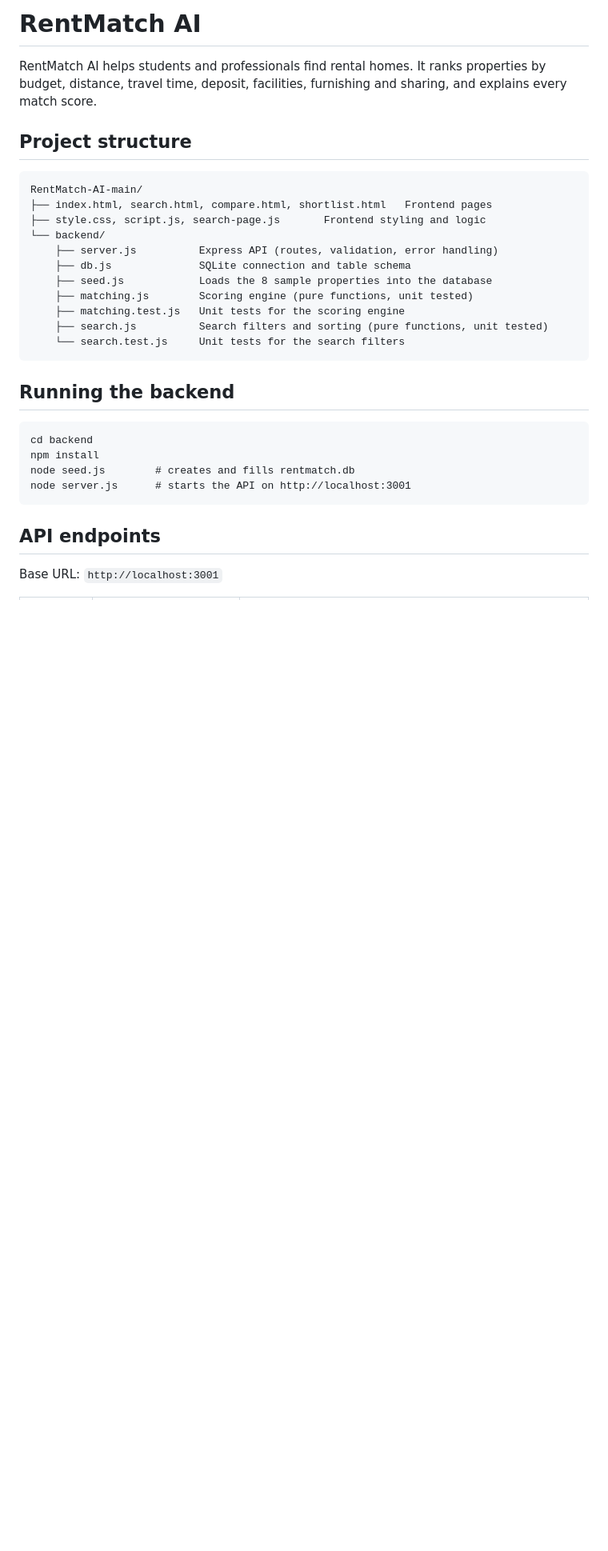
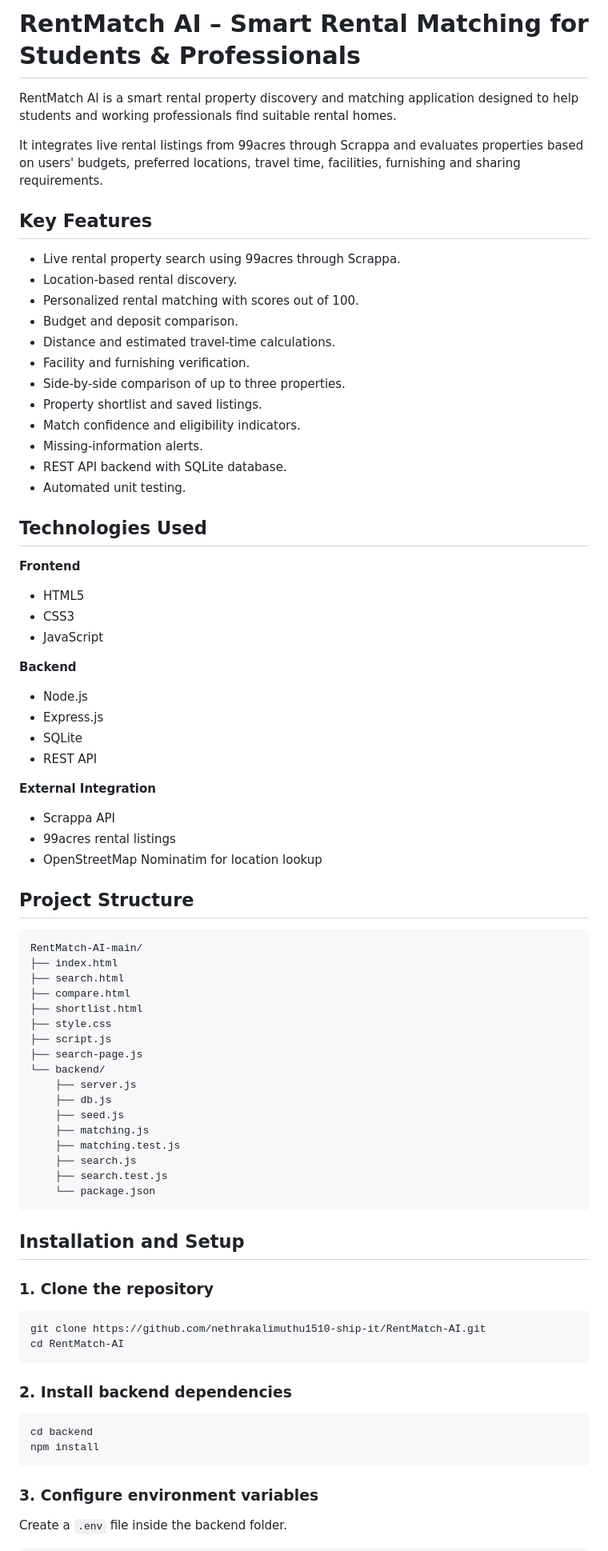
Before and after one commit to nethrakalimuthu1510-ship-it/RentMatch-AI, a Markdown page: README.md, the part around one of its changes. Shown at 80% size. Rendered like a GitHub page; blank space fills up the shorter version.

````diff
--- a/README.md
+++ b/README.md
@@ -1,33 +1,81 @@
-# RentMatch AI
+# RentMatch AI – Smart Rental Matching for Students & Professionals
 
-RentMatch AI helps students and professionals find rental homes. It ranks properties by budget, distance, travel time, deposit, facilities, furnishing and sharing, and explains every match score.
+RentMatch AI is a smart rental property discovery and matching application designed to help students and working professionals find suitable rental homes.
 
-## Project structure
+It integrates live rental listings from 99acres through Scrappa and evaluates properties based on users' budgets, preferred locations, travel time, facilities, furnishing and sharing requirements.
 
-```
+## Key Features
+
+- Live rental property search using 99acres through Scrappa.
+- Location-based rental discovery.
+- Personalized rental matching with scores out of 100.
+- Budget and deposit comparison.
+- Distance and estimated travel-time calculations.
+- Facility and furnishing verification.
+- Side-by-side comparison of up to three properties.
+- Property shortlist and saved listings.
+- Match confidence and eligibility indicators.
+- Missing-information alerts.
+- REST API backend with SQLite database.
+- Automated unit testing.
+
+## Technologies Used
+
+**Frontend**
+- HTML5
+- CSS3
+- JavaScript
+
+**Backend**
+- Node.js
+- Express.js
+- SQLite
+- REST API
+
+**External Integration**
+- Scrappa API
+- 99acres rental listings
+- OpenStreetMap Nominatim for location lookup
+
+## Project Structure
+
+```text
 RentMatch-AI-main/
-├── index.html, search.html, compare.html, shortlist.html   Frontend pages
-├── style.css, script.js, search-page.js       Frontend styling and logic
+├── index.html
+├── search.html
+├── compare.html
+├── shortlist.html
+├── style.css
+├── script.js
+├── search-page.js
 └── backend/
-    ├── server.js          Express API (routes, validation, error handling)
-    ├── db.js              SQLite connection and table schema
-    ├── seed.js            Loads the 8 sample properties into the database
-    ├── matching.js        Scoring engine (pure functions, unit tested)
-    ├── matching.test.js   Unit tests for the scoring engine
-    ├── search.js          Search filters and sorting (pure functions, unit tested)
-    └── search.test.js     Unit tests for the search filters
+    ├── server.js
+    ├── db.js
+    ├── seed.js
+    ├── matching.js
+    ├── matching.test.js
+    ├── search.js
+    ├── search.test.js
+    └── package.json
 ```
 
-## Running the backend
+## Installation and Setup
 
+### 1. Clone the repository
+
+```bash
+git clone https://github.com/nethrakalimuthu1510-ship-it/RentMatch-AI.git
+cd RentMatch-AI
 ```
+
+### 2. Install backend dependencies
+
+```bash
 cd backend
 npm install
-node seed.js        # creates and fills rentmatch.db
-node server.js      # starts the API on http://localhost:3001
 ```
 
-## API endpoints
+### 3. Configure environment variables
 
-Base URL: `http://localhost:3001`
+Create a `.env` file inside the backend folder.
 
````
Also changed, not shown: other parts of README.md (+111 -127 lines).
